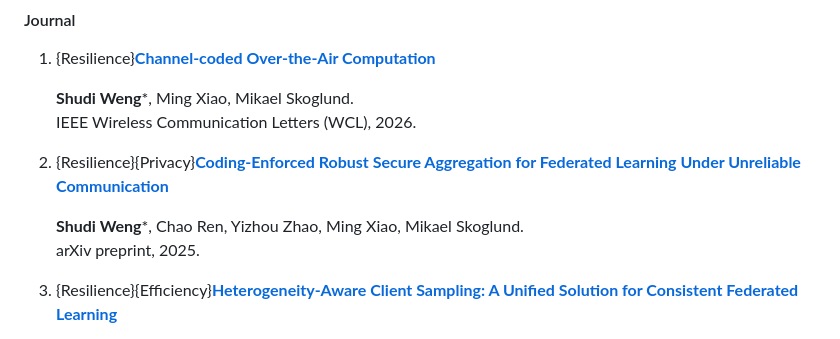
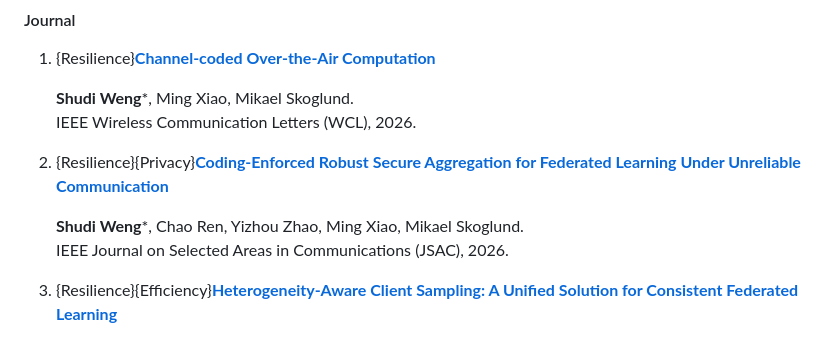
Before and after one commit to shudi3/weng.bio, a Markdown page: publications.md, the part around the change. GitHub-like rendering.

```diff
--- a/publications.md
+++ b/publications.md
@@ -22,7 +22,7 @@ Maintenance rules:
 1. {Resilience}{Privacy}[**Coding-Enforced Robust Secure Aggregation for Federated Learning Under Unreliable Communication**](https://arxiv.org/abs/2507.07565)
 
    **Shudi Weng**\*, Chao Ren, Yizhou Zhao, Ming Xiao, Mikael Skoglund.
-   arXiv preprint, 2025.
+   IEEE Journal on Selected Areas in Communications (JSAC), 2026.
 
 1. {Resilience}{Efficiency}[**Heterogeneity-Aware Client Sampling: A Unified Solution for Consistent Federated Learning**](https://arxiv.org/abs/2505.11304)
 
```
